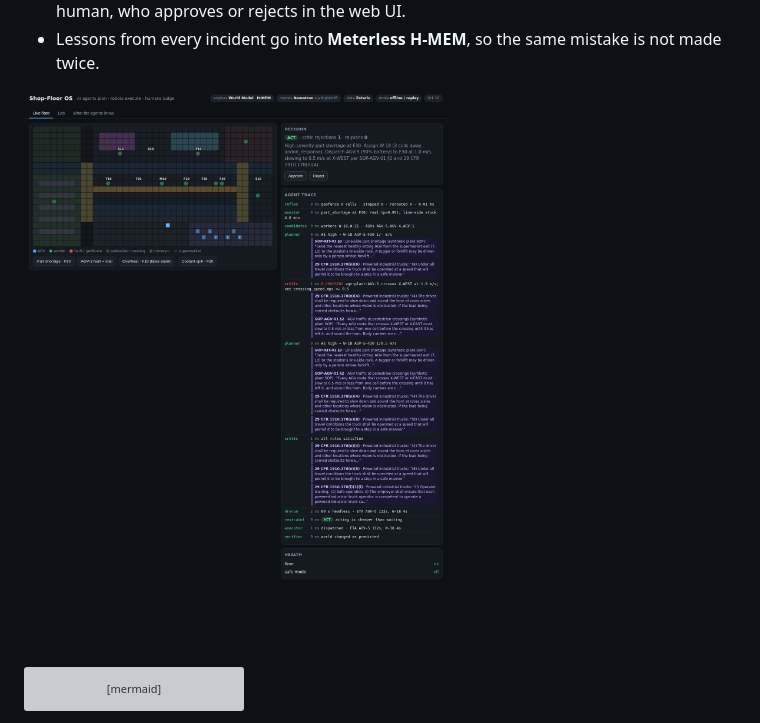
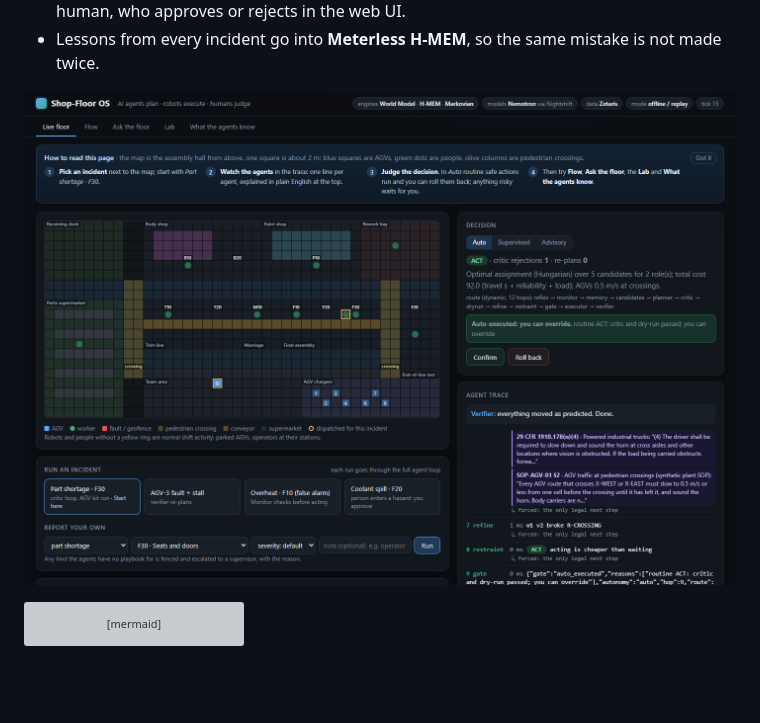
Before and after one commit to Hemanth-Raja/shopfloor-os, a Markdown page: README.md, the part around the change. GitHub-like rendering; pictures changed too: docs/screenshots/00-live-floor.png (added); blank space fills up the shorter version; grey boxes are pictures that could not be loaded.

````diff
--- a/README.md
+++ b/README.md
@@ -22,7 +22,7 @@ stops cars, and it can also put people at risk. Shift supervisors have to decide
   rejects in the web UI.
 - Lessons from every incident go into **Meterless H-MEM**, so the same mistake is not made twice.
 
-![Live floor: an incident is fenced, the critic rejects an unsafe plan with the OSHA clause, the fixed plan is dispatched](docs/screenshots/01-part-shortage-critic.png)
+![Live floor: an incident is fenced, the critic rejects an unsafe plan with the OSHA clause, the fixed plan is dispatched](docs/screenshots/00-live-floor.png)
 
 ```mermaid
 flowchart LR
````
Also changed, not shown: 2 other files.
